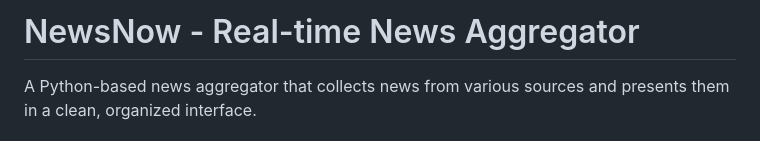
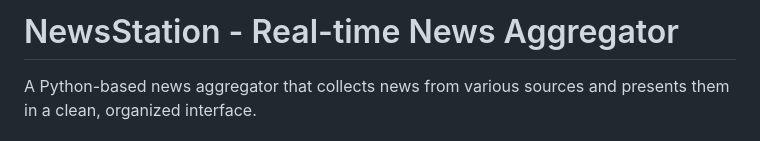
Before and after one commit to HuangYiran/newsstation, a Markdown page: README.md, the part around the change. Rendered like a GitHub page.

Commit message:
update rep name

```diff
--- a/README.md
+++ b/README.md
@@ -1,4 +1,4 @@
-# NewsNow - Real-time News Aggregator
+# NewsStation - Real-time News Aggregator
 
 A Python-based news aggregator that collects news from various sources and presents them in a clean, organized interface.
 
```
